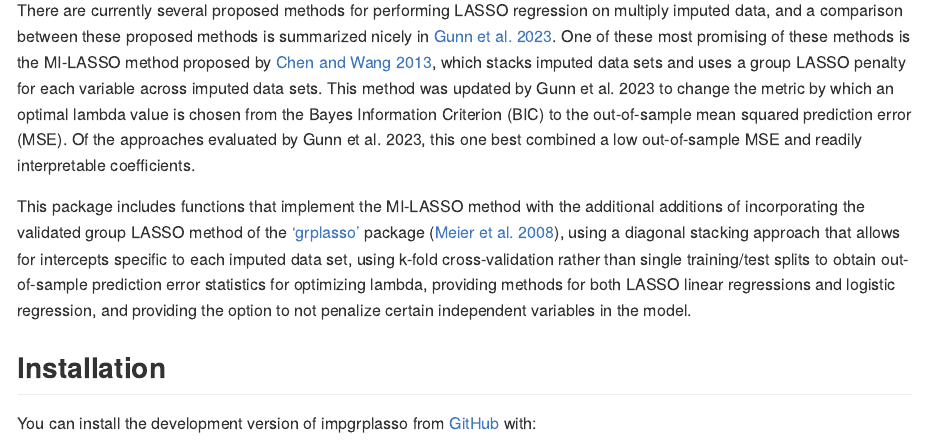
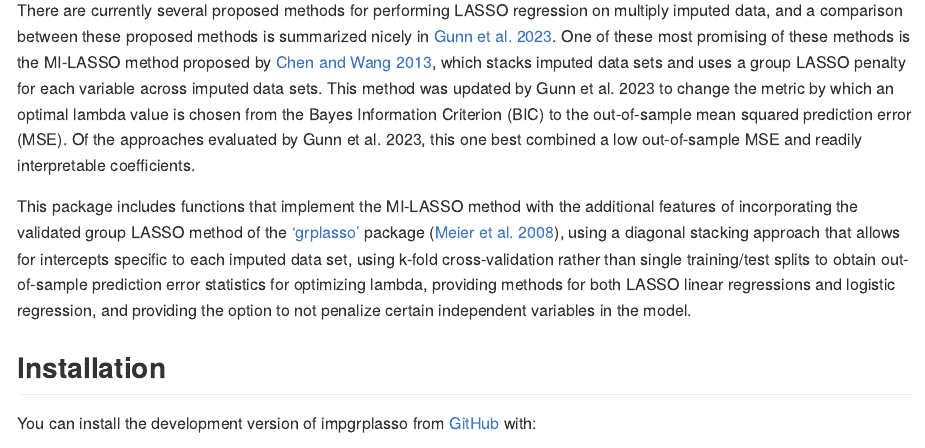
Before and after one commit to drewdstat/impgrplasso, an R Markdown document (README.Rmd): the page in a window 1100 px wide, from 150 px down. Rendered offline with R 4.5, knitr and Pandoc, with nearby package versions.

Commit message:
Update README.Rmd
Small grammar edit.

```diff
--- a/README.Rmd
+++ b/README.Rmd
@@ -20,7 +20,7 @@ knitr::opts_chunk$set(
 
 There are currently several proposed methods for performing LASSO regression on multiply imputed data, and a comparison between these proposed methods is summarized nicely in [Gunn et al. 2023](https://www.ncbi.nlm.nih.gov/pmc/articles/PMC10117422/). One of these most promising of these methods is the MI-LASSO method proposed by [Chen and Wang 2013](https://onlinelibrary.wiley.com/doi/10.1002/sim.5783), which stacks imputed data sets and uses a group LASSO penalty for each variable across imputed data sets. This method was updated by Gunn et al. 2023 to change the metric by which an optimal lambda value is chosen from the Bayes Information Criterion (BIC) to the out-of-sample mean squared prediction error (MSE). Of the approaches evaluated by Gunn et al. 2023, this one best combined a low out-of-sample MSE and readily interpretable coefficients.
 
-This package includes functions that implement the MI-LASSO method with the additional additions of incorporating the validated group LASSO method of the ['grplasso'](https://CRAN.R-project.org/package=grplasso) package ([Meier et al. 2008](https://rss.onlinelibrary.wiley.com/doi/10.1111/j.1467-9868.2007.00627.x)), using a diagonal stacking approach that allows for intercepts specific to each imputed data set, using k-fold cross-validation rather than single training/test splits to obtain out-of-sample prediction error statistics for optimizing lambda, providing methods for both LASSO linear regressions and logistic regression, and providing the option to not penalize certain independent variables in the model.
+This package includes functions that implement the MI-LASSO method with the additional features of incorporating the validated group LASSO method of the ['grplasso'](https://CRAN.R-project.org/package=grplasso) package ([Meier et al. 2008](https://rss.onlinelibrary.wiley.com/doi/10.1111/j.1467-9868.2007.00627.x)), using a diagonal stacking approach that allows for intercepts specific to each imputed data set, using k-fold cross-validation rather than single training/test splits to obtain out-of-sample prediction error statistics for optimizing lambda, providing methods for both LASSO linear regressions and logistic regression, and providing the option to not penalize certain independent variables in the model.
 
 ## Installation
 
```
